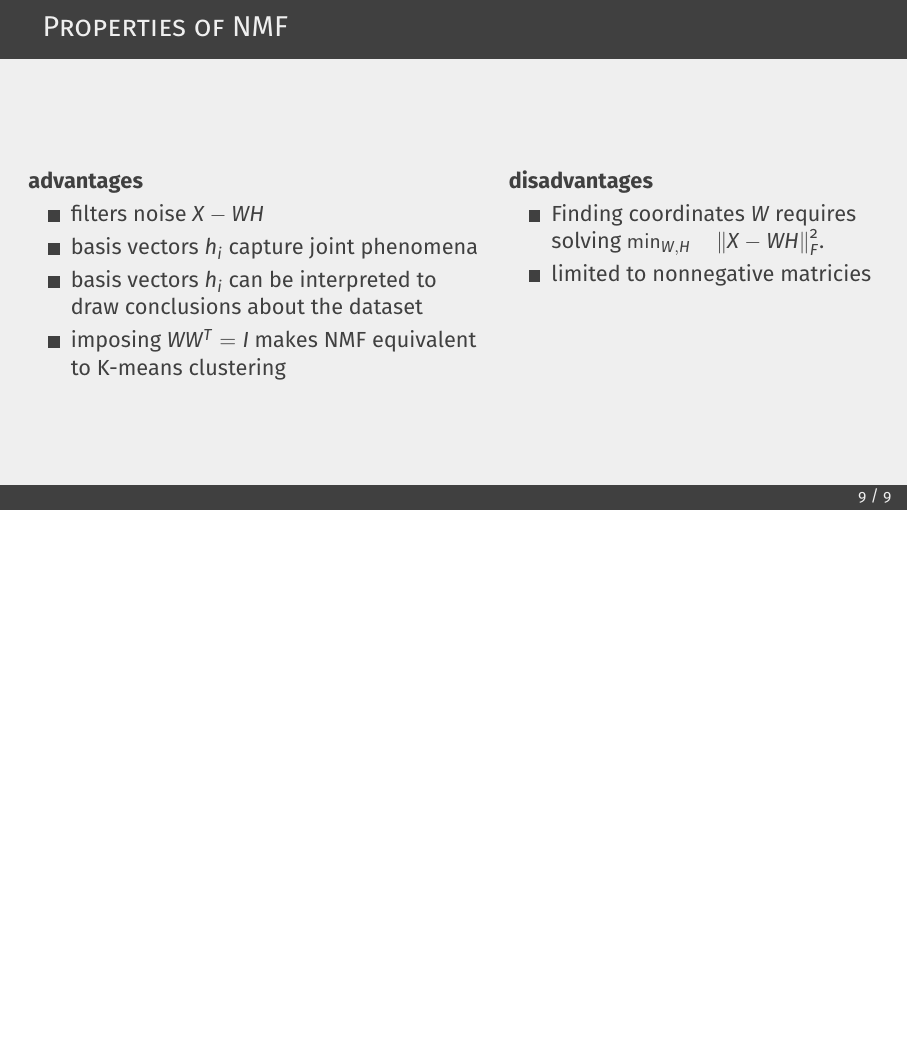
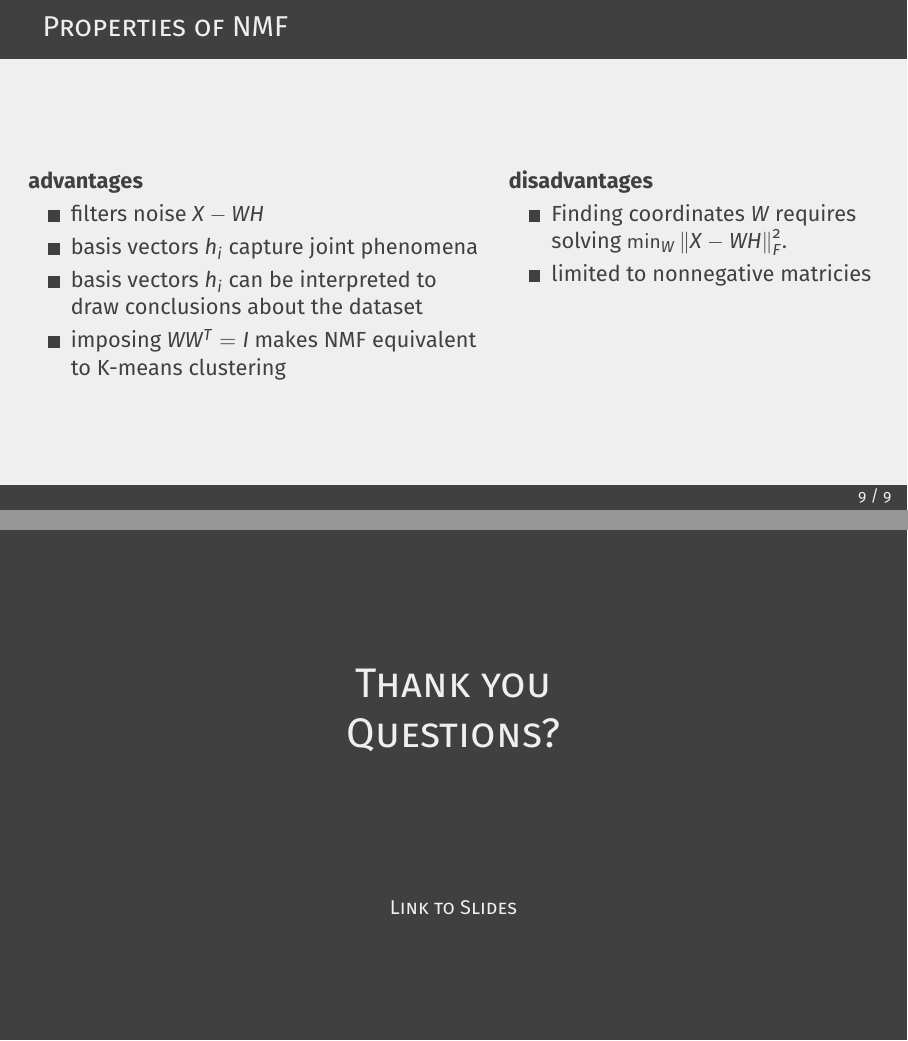
Before and after one commit to spirousschuh/presentations, LaTeX slides (NMF_fruit_purees/presentation/fruit_purees.tex): page 12 of 16 before the commit and pages 12 and 13 of 16 after it, the two joined at a grey line, the shorter picture padded with empty space. Compiled offline with pdfLaTeX.

Commit message:
small fruit puree improvements

```diff
--- a/NMF_fruit_purees/presentation/fruit_purees.tex
+++ b/NMF_fruit_purees/presentation/fruit_purees.tex
@@ -229,7 +229,7 @@ which is the Frobenius norm of both matricies.
 	\column{0.45 \textwidth}
 	\textbf{disadvantages}
 	\begin{itemize}
-	\item Finding coordinates $W$ requires solving $\min_{ W, H }  \quad \left\lVert X - W H\right\rVert^2_F$.
+	\item Finding coordinates $W$ requires solving $\min_{ W}  \left\lVert X - W H\right\rVert^2_F$.
 	\item limited to nonnegative matricies
 	\end{itemize}
 	\end{columns}
@@ -241,6 +241,13 @@ which is the Frobenius norm of both matricies.
 \begin{frame}[focus]
 	Thank you \\
 	Questions?
+	\vfill
+	\href{https://github.com/spirousschuh/presentations/blob/master/NMF_fruit_purees/presentation/fruit_purees.pdf}
+		{\small{Link to Slides}}
+
+
+
+
 \end{frame}
 
 %----------------------------------------------------------------------------------------
```
Also changed, not shown: NMF_fruit_purees/presentation/fruit_purees.pdf, NMF_fruit_purees/presentation/images/error_per_component.png, NMF_fruit_purees/presentation/images/four_basis_vectors.png, NMF_fruit_purees/presentation/images/fruit_accuracies.png, NMF_fruit_purees/presentation/images/non_strawberry_basis_vectors.png, NMF_fruit_purees/presentation/images/original_approx.png, NMF_fruit_purees/presentation/images/strawberry_basis_vectors.png, NMF_fruit_purees/presentation/images/three_examples.png, 2 other files.
